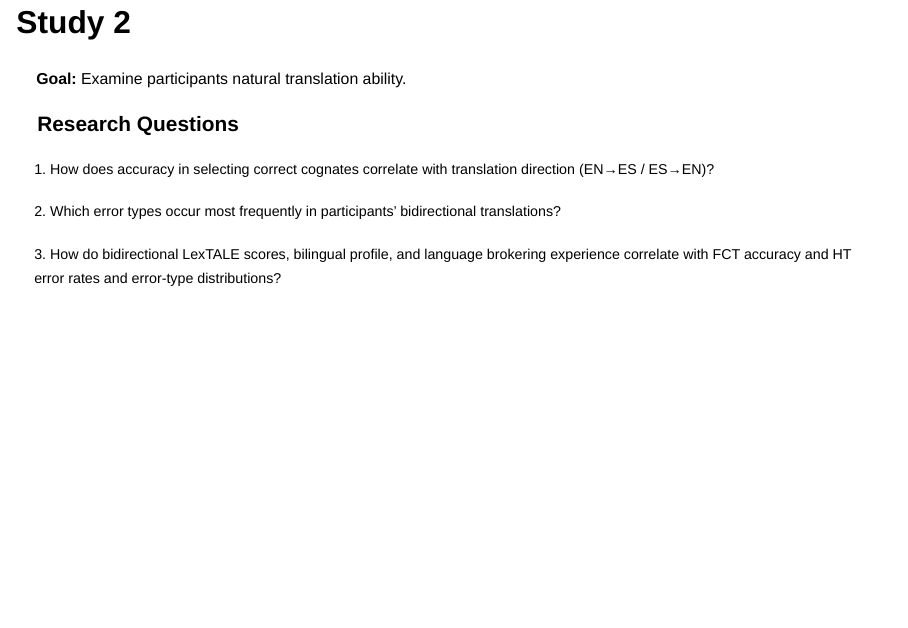
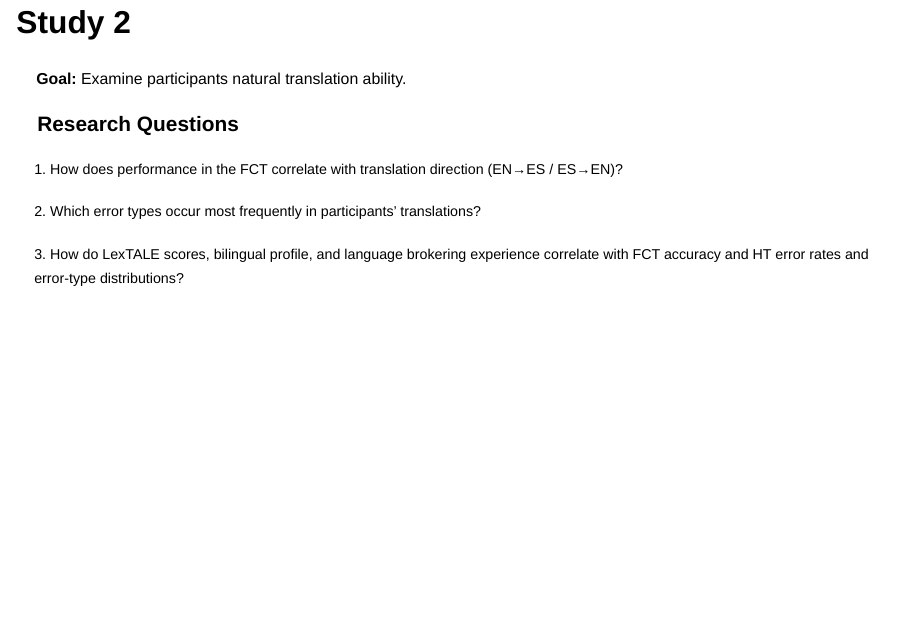
Before and after one commit to stephanierod/dissertation-proposal-slides, a Quarto document (index.qmd): page 17 of 26. Rendered offline with R 4.5, knitr and Pandoc in place of Quarto, with nearby package versions; drawn as Slidy slides in place of the format the file asks for.

Commit message:
minor changes

```diff
--- a/index.qmd
+++ b/index.qmd
@@ -238,13 +238,13 @@ A minimum of 60 adult Spanish-English bilinguals.
 
 ### Research Questions
 <span style="font-size: 0.8em;">
-1. How does accuracy in selecting correct cognates  correlate with translation direction (EN→ES / ES→EN)?
+1. How does performance in the FCT correlate with translation direction (EN→ES / ES→EN)?
 
 <span style="font-size: 0.8em;">
-2. Which error types occur most frequently in participants’ bidirectional translations?
+2. Which error types occur most frequently in participants’ translations?
 
 <span style="font-size: 0.8em;">
-3. How do bidirectional LexTALE scores, bilingual profile, and language brokering experience correlate with FCT accuracy and HT error rates and error-type distributions?
+3. How do LexTALE scores, bilingual profile, and language brokering experience correlate with FCT accuracy and HT error rates and error-type distributions?
 
 </div>
 
```
Also changed, not shown: index.html.
